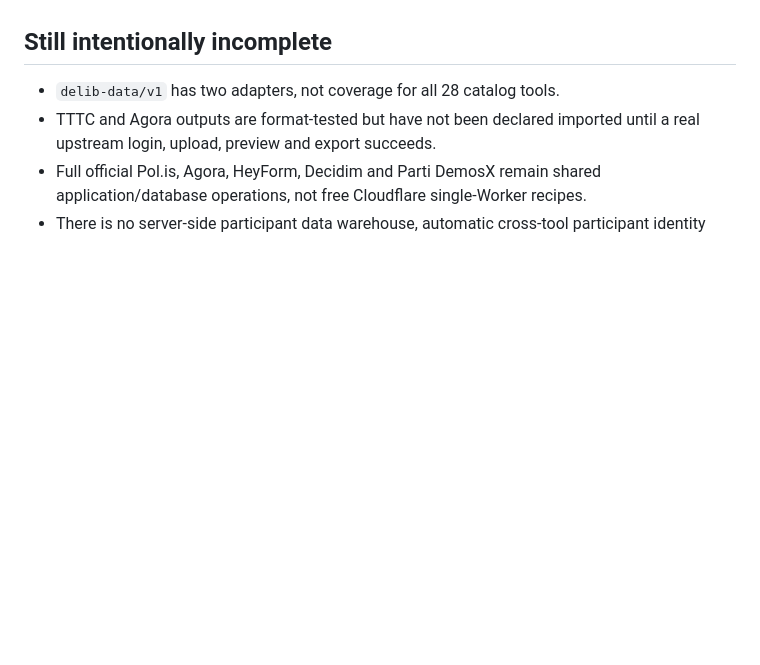
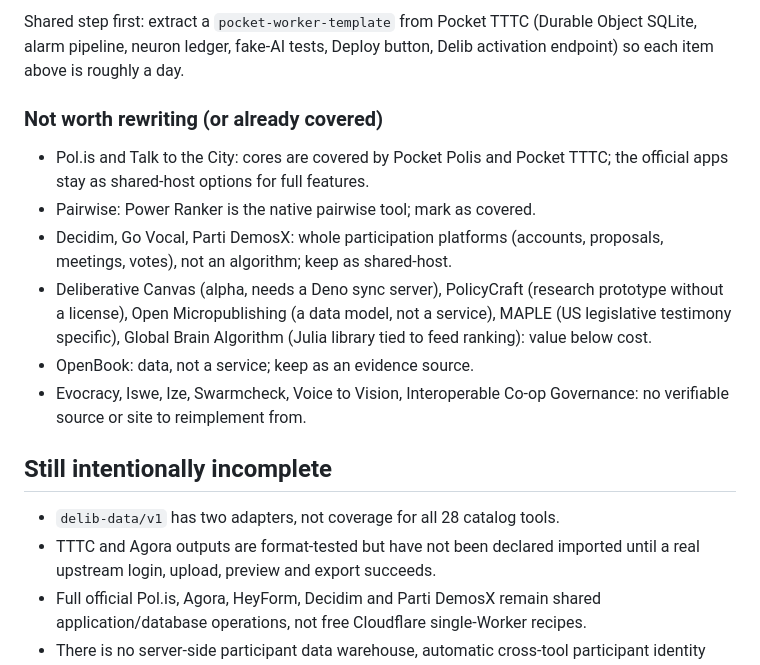
Before and after one commit to mashbean/delib, a Markdown page: docs/roadmap.md, the part around one of its changes. GitHub-like rendering; blank space fills up the shorter version.

```diff
--- a/docs/roadmap.md
+++ b/docs/roadmap.md
@@ -73,3 +96,22 @@ Updated: 2026-09-03
+Shared step first: extract a `pocket-worker-template` from Pocket TTTC
+(Durable Object SQLite, alarm pipeline, neuron ledger, fake-AI tests, Deploy
+button, Delib activation endpoint) so each item above is roughly a day.
+
+### Not worth rewriting (or already covered)
+
+- Pol.is and Talk to the City: cores are covered by Pocket Polis and Pocket
+  TTTC; the official apps stay as shared-host options for full features.
+- Pairwise: Power Ranker is the native pairwise tool; mark as covered.
+- Decidim, Go Vocal, Parti DemosX: whole participation platforms (accounts,
+  proposals, meetings, votes), not an algorithm; keep as shared-host.
+- Deliberative Canvas (alpha, needs a Deno sync server), PolicyCraft (research
+  prototype without a license), Open Micropublishing (a data model, not a
+  service), MAPLE (US legislative testimony specific), Global Brain Algorithm
+  (Julia library tied to feed ranking): value below cost.
+- OpenBook: data, not a service; keep as an evidence source.
+- Evocracy, Iswe, Ize, Swarmcheck, Voice to Vision, Interoperable Co-op
+  Governance: no verifiable source or site to reimplement from.
+
 ## Still intentionally incomplete
 
 - `delib-data/v1` has two adapters, not coverage for all 28 catalog tools.
```
Also changed, not shown: other parts of docs/roadmap.md (+24 -1 lines).
